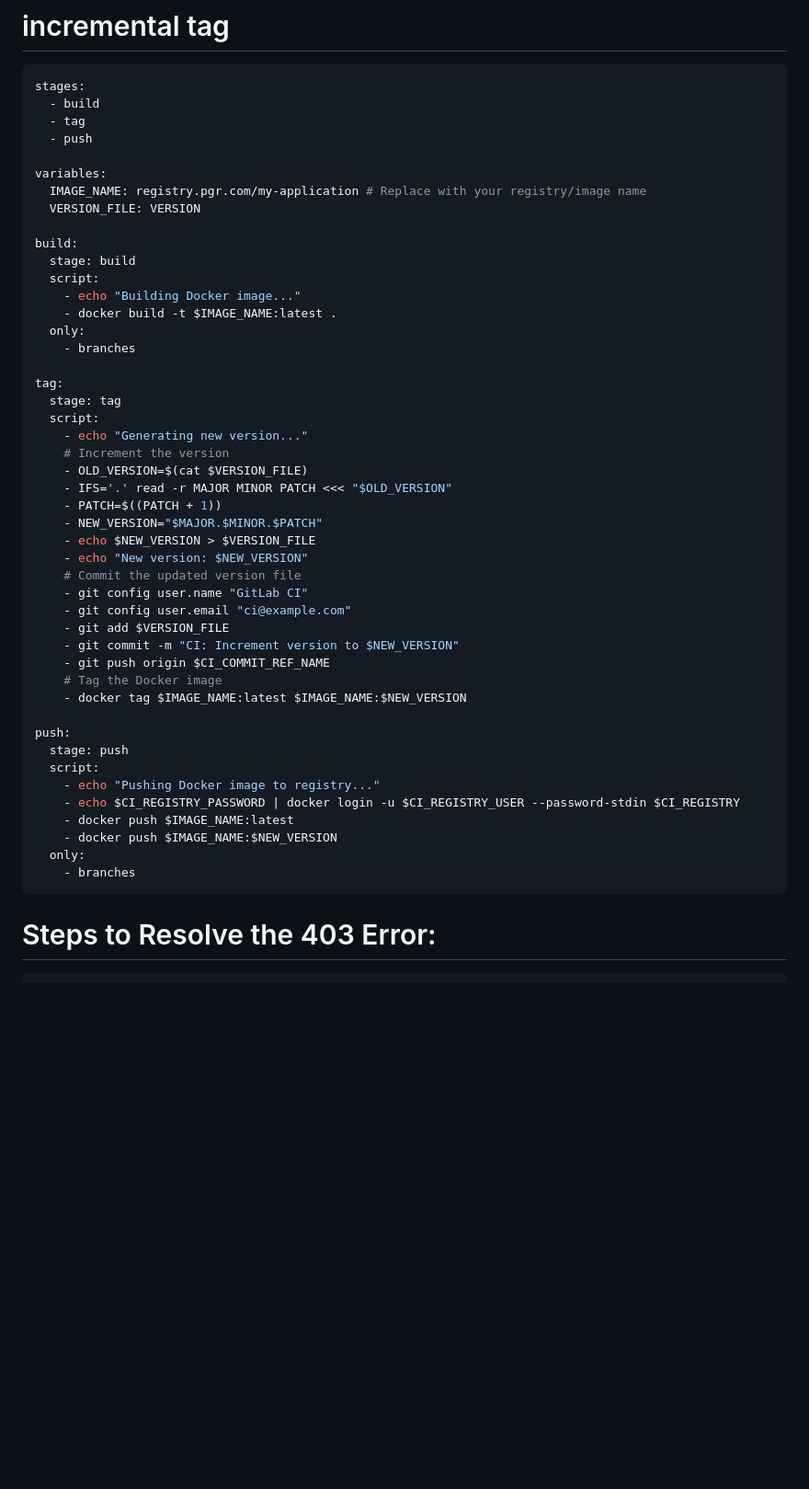
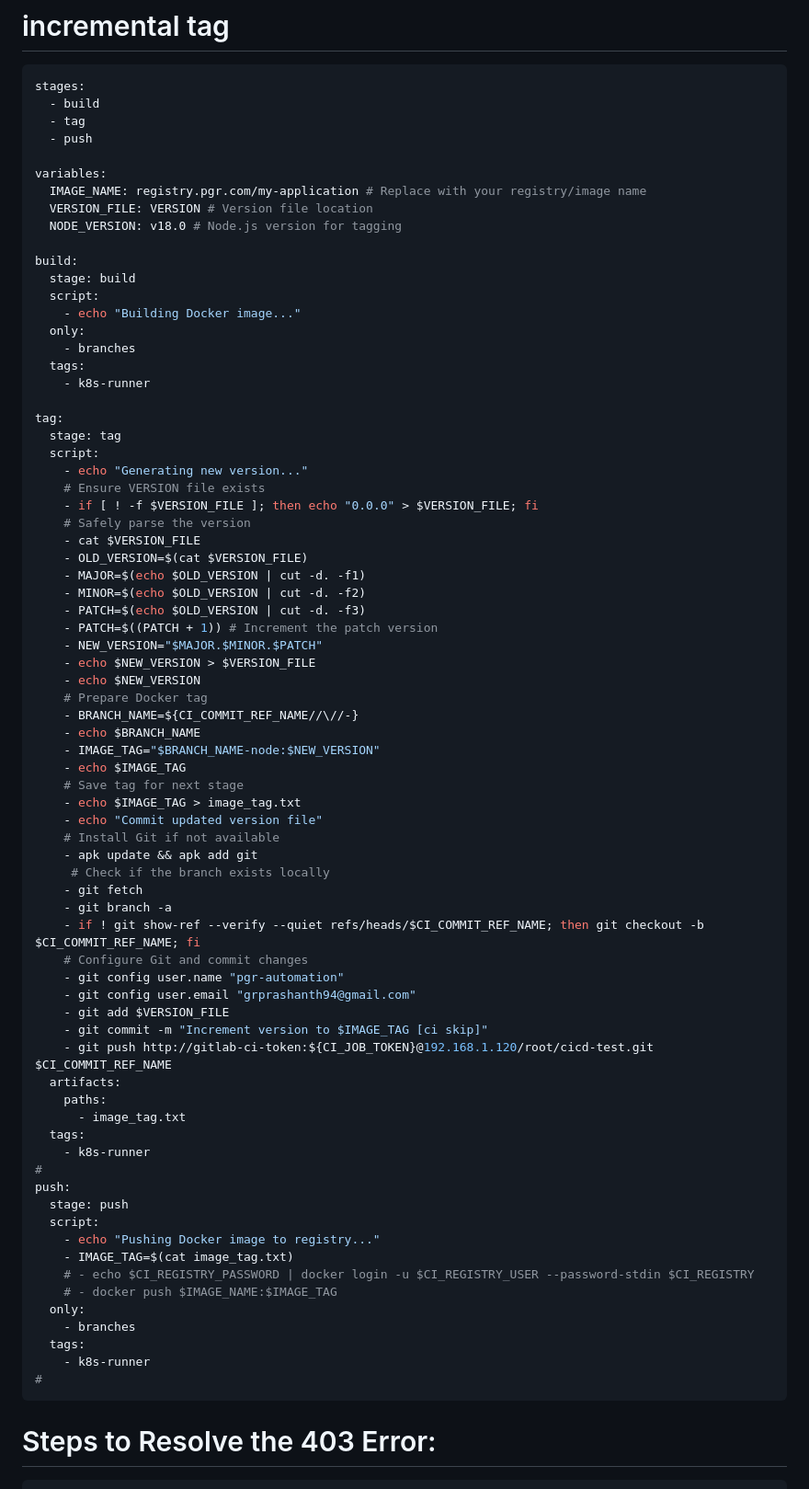
Before and after one commit to pgr-automation/GitLab_automation, a Markdown page: docs/dumps/README.md, the part around the change. Shown: that part at 92% size. Rendered like a GitHub page; blank space fills up the shorter version.

````diff
--- a/docs/dumps/README.md
+++ b/docs/dumps/README.md
@@ -163,45 +163,72 @@ stages:
 
 variables:
   IMAGE_NAME: registry.pgr.com/my-application # Replace with your registry/image name
-  VERSION_FILE: VERSION
+  VERSION_FILE: VERSION # Version file location
+  NODE_VERSION: v18.0 # Node.js version for tagging
 
 build:
   stage: build
   script:
     - echo "Building Docker image..."
-    - docker build -t $IMAGE_NAME:latest .
   only:
     - branches
+  tags:
+    - k8s-runner
 
 tag:
   stage: tag
   script:
     - echo "Generating new version..."
-    # Increment the version
+    # Ensure VERSION file exists
+    - if [ ! -f $VERSION_FILE ]; then echo "0.0.0" > $VERSION_FILE; fi
+    # Safely parse the version
+    - cat $VERSION_FILE
     - OLD_VERSION=$(cat $VERSION_FILE)
-    - IFS='.' read -r MAJOR MINOR PATCH <<< "$OLD_VERSION"
-    - PATCH=$((PATCH + 1))
+    - MAJOR=$(echo $OLD_VERSION | cut -d. -f1)
+    - MINOR=$(echo $OLD_VERSION | cut -d. -f2)
+    - PATCH=$(echo $OLD_VERSION | cut -d. -f3)
+    - PATCH=$((PATCH + 1)) # Increment the patch version
     - NEW_VERSION="$MAJOR.$MINOR.$PATCH"
     - echo $NEW_VERSION > $VERSION_FILE
-    - echo "New version: $NEW_VERSION"
-    # Commit the updated version file
-    - git config user.name "GitLab CI"
-    - git config user.email "ci@example.com"
+    - echo $NEW_VERSION
+    # Prepare Docker tag
+    - BRANCH_NAME=${CI_COMMIT_REF_NAME//\//-}
+    - echo $BRANCH_NAME
+    - IMAGE_TAG="$BRANCH_NAME-node:$NEW_VERSION"
+    - echo $IMAGE_TAG
+    # Save tag for next stage
+    - echo $IMAGE_TAG > image_tag.txt
+    - echo "Commit updated version file"
+    # Install Git if not available
+    - apk update && apk add git
+     # Check if the branch exists locally
+    - git fetch
+    - git branch -a
+    - if ! git show-ref --verify --quiet refs/heads/$CI_COMMIT_REF_NAME; then git checkout -b $CI_COMMIT_REF_NAME; fi
+    # Configure Git and commit changes
+    - git config user.name "pgr-automation"
+    - git config user.email "grprashanth94@gmail.com"
     - git add $VERSION_FILE
-    - git commit -m "CI: Increment version to $NEW_VERSION"
-    - git push origin $CI_COMMIT_REF_NAME
-    # Tag the Docker image
-    - docker tag $IMAGE_NAME:latest $IMAGE_NAME:$NEW_VERSION
-
+    - git commit -m "Increment version to $IMAGE_TAG [ci skip]"
+    - git push http://gitlab-ci-token:${CI_JOB_TOKEN}@192.168.1.120/root/cicd-test.git $CI_COMMIT_REF_NAME
+  artifacts:
+    paths:
+      - image_tag.txt
+  tags:
+    - k8s-runner
+#
 push:
   stage: push
   script:
     - echo "Pushing Docker image to registry..."
-    - echo $CI_REGISTRY_PASSWORD | docker login -u $CI_REGISTRY_USER --password-stdin $CI_REGISTRY
-    - docker push $IMAGE_NAME:latest
-    - docker push $IMAGE_NAME:$NEW_VERSION
+    - IMAGE_TAG=$(cat image_tag.txt)
+    # - echo $CI_REGISTRY_PASSWORD | docker login -u $CI_REGISTRY_USER --password-stdin $CI_REGISTRY
+    # - docker push $IMAGE_NAME:$IMAGE_TAG
   only:
     - branches
+  tags:
+    - k8s-runner
+#
 ```
 # Steps to Resolve the 403 Error:
 
````
